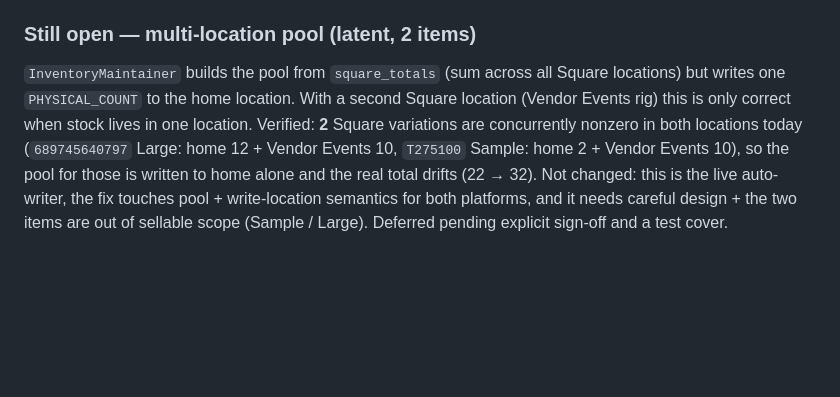
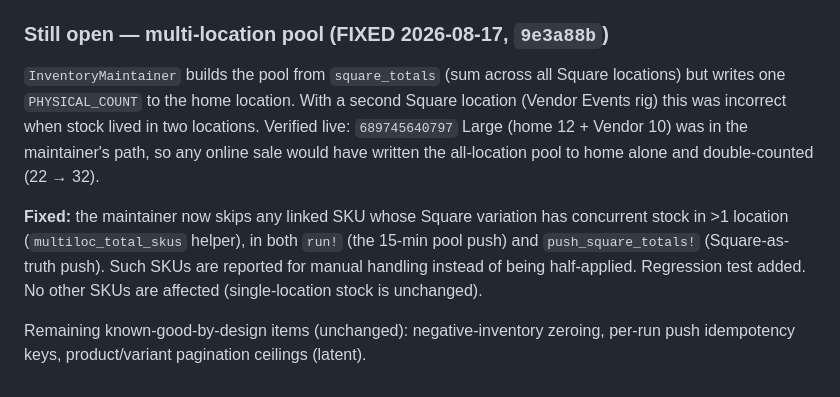
Before and after one commit to techmore/rupert, a Markdown page: docs/audits/inventory_pdf_integrity.md, the part around the change. Drawn GitHub-style; blank space fills up the shorter version.

Commit message:
docs(audit): mark multi-location pool skip as fixed

```diff
--- a/docs/audits/inventory_pdf_integrity.md
+++ b/docs/audits/inventory_pdf_integrity.md
@@ -173,15 +173,20 @@ Applied after the audit (owner-authorized; see git log `d4a3c39`, `d49b307`,
   per linked variant (2062); now dedupes by `square_variation_id` and equals
   the true linked-unique total (1248).
 
-### Still open — multi-location pool (latent, 2 items)
+### Still open — multi-location pool (FIXED 2026-08-17, `9e3a88b`)
 
 `InventoryMaintainer` builds the pool from `square_totals` (sum across all
 Square locations) but writes one `PHYSICAL_COUNT` to the home location. With a
-second Square location (Vendor Events rig) this is only correct when stock lives
-in one location. Verified: **2** Square variations are concurrently nonzero in
-both locations today (`689745640797` Large: home 12 + Vendor Events 10,
-`T275100` Sample: home 2 + Vendor Events 10), so the pool for those is written
-to home alone and the real total drifts (22 → 32). Not changed: this is the live
-auto-writer, the fix touches pool + write-location semantics for both platforms,
-and it needs careful design + the two items are out of sellable scope (Sample /
-Large). Deferred pending explicit sign-off and a test cover.
+second Square location (Vendor Events rig) this was incorrect when stock lived
+in two locations. Verified live: `689745640797` Large (home 12 + Vendor 10) was
+in the maintainer's path, so any online sale would have written the all-location
+pool to home alone and double-counted (22 → 32).
+
+**Fixed:** the maintainer now skips any linked SKU whose Square variation has
+concurrent stock in >1 location (`multiloc_total_skus` helper), in both `run!`
+(the 15-min pool push) and `push_square_totals!` (Square-as-truth push). Such
+SKUs are reported for manual handling instead of being half-applied. Regression
+test added. No other SKUs are affected (single-location stock is unchanged).
+
+Remaining known-good-by-design items (unchanged): negative-inventory zeroing,
+per-run push idempotency keys, product/variant pagination ceilings (latent).
```
